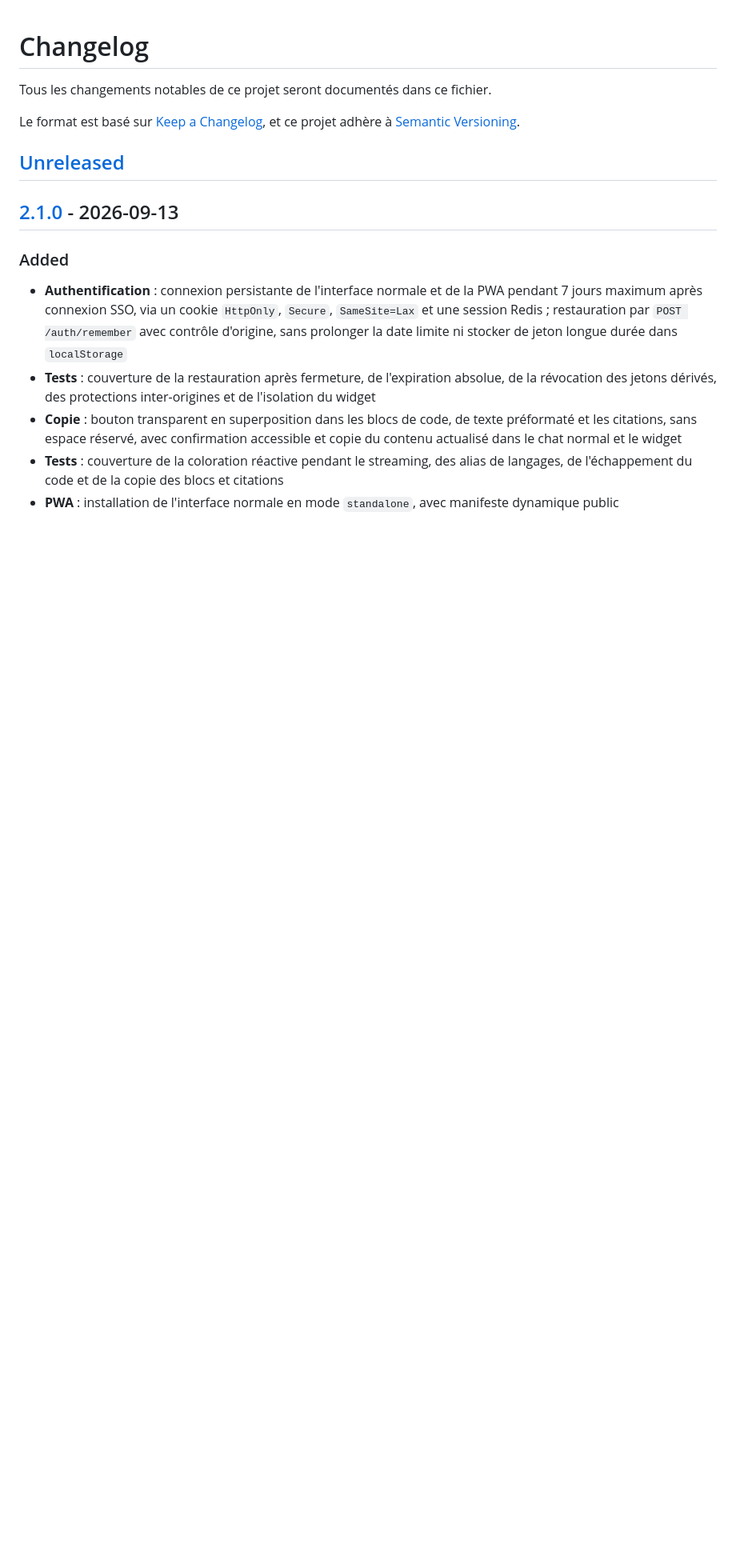
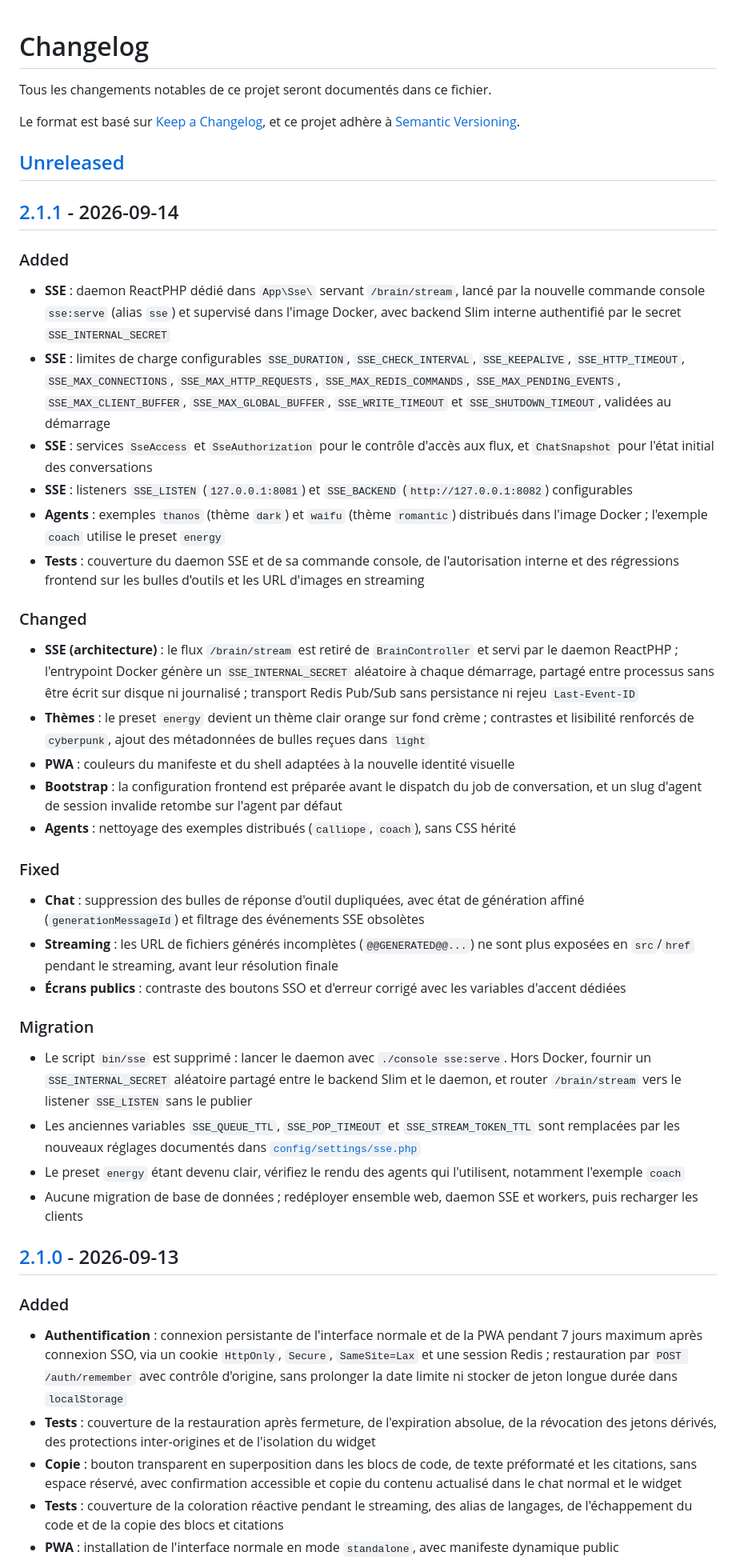
Before and after one commit to semhoun/claire-chatbot, a Markdown page: CHANGELOG.md, the part around one of its changes. Shown at 80% size. Drawn GitHub-style; blank space fills up the shorter version.

Commit message:
Prepare 2.1.1 release documentation

```diff
--- a/CHANGELOG.md
+++ b/CHANGELOG.md
@@ -6,6 +6,34 @@ Le format est basé sur [Keep a Changelog](https://keepachangelog.com/fr/1.0.0/)
 et ce projet adhère à [Semantic Versioning](https://semver.org/lang/fr/).
 
 ## [Unreleased]
+
+## [2.1.1] - 2026-09-14
+
+### Added
+- **SSE** : daemon ReactPHP dédié dans `App\Sse\` servant `/brain/stream`, lancé par la nouvelle commande console `sse:serve` (alias `sse`) et supervisé dans l'image Docker, avec backend Slim interne authentifié par le secret `SSE_INTERNAL_SECRET`
+- **SSE** : limites de charge configurables `SSE_DURATION`, `SSE_CHECK_INTERVAL`, `SSE_KEEPALIVE`, `SSE_HTTP_TIMEOUT`, `SSE_MAX_CONNECTIONS`, `SSE_MAX_HTTP_REQUESTS`, `SSE_MAX_REDIS_COMMANDS`, `SSE_MAX_PENDING_EVENTS`, `SSE_MAX_CLIENT_BUFFER`, `SSE_MAX_GLOBAL_BUFFER`, `SSE_WRITE_TIMEOUT` et `SSE_SHUTDOWN_TIMEOUT`, validées au démarrage
+- **SSE** : services `SseAccess` et `SseAuthorization` pour le contrôle d'accès aux flux, et `ChatSnapshot` pour l'état initial des conversations
+- **SSE** : listeners `SSE_LISTEN` (`127.0.0.1:8081`) et `SSE_BACKEND` (`http://127.0.0.1:8082`) configurables
+- **Agents** : exemples `thanos` (thème `dark`) et `waifu` (thème `romantic`) distribués dans l'image Docker ; l'exemple `coach` utilise le preset `energy`
+- **Tests** : couverture du daemon SSE et de sa commande console, de l'autorisation interne et des régressions frontend sur les bulles d'outils et les URL d'images en streaming
+
+### Changed
+- **SSE (architecture)** : le flux `/brain/stream` est retiré de `BrainController` et servi par le daemon ReactPHP ; l'entrypoint Docker génère un `SSE_INTERNAL_SECRET` aléatoire à chaque démarrage, partagé entre processus sans être écrit sur disque ni journalisé ; transport Redis Pub/Sub sans persistance ni rejeu `Last-Event-ID`
+- **Thèmes** : le preset `energy` devient un thème clair orange sur fond crème ; contrastes et lisibilité renforcés de `cyberpunk`, ajout des métadonnées de bulles reçues dans `light`
+- **PWA** : couleurs du manifeste et du shell adaptées à la nouvelle identité visuelle
+- **Bootstrap** : la configuration frontend est préparée avant le dispatch du job de conversation, et un slug d'agent de session invalide retombe sur l'agent par défaut
+- **Agents** : nettoyage des exemples distribués (`calliope`, `coach`), sans CSS hérité
+
+### Fixed
+- **Chat** : suppression des bulles de réponse d'outil dupliquées, avec état de génération affiné (`generationMessageId`) et filtrage des événements SSE obsolètes
+- **Streaming** : les URL de fichiers générés incomplètes (`@@GENERATED@@...`) ne sont plus exposées en `src`/`href` pendant le streaming, avant leur résolution finale
+- **Écrans publics** : contraste des boutons SSO et d'erreur corrigé avec les variables d'accent dédiées
+
+### Migration
+- Le script `bin/sse` est supprimé : lancer le daemon avec `./console sse:serve`. Hors Docker, fournir un `SSE_INTERNAL_SECRET` aléatoire partagé entre le backend Slim et le daemon, et router `/brain/stream` vers le listener `SSE_LISTEN` sans le publier
+- Les anciennes variables `SSE_QUEUE_TTL`, `SSE_POP_TIMEOUT` et `SSE_STREAM_TOKEN_TTL` sont remplacées par les nouveaux réglages documentés dans [`config/settings/sse.php`](config/settings/sse.php)
+- Le preset `energy` étant devenu clair, vérifiez le rendu des agents qui l'utilisent, notamment l'exemple `coach`
+- Aucune migration de base de données ; redéployer ensemble web, daemon SSE et workers, puis recharger les clients
 
 ## [2.1.0] - 2026-09-13
 
```
Also changed, not shown: other parts of CHANGELOG.md (+2 -1 lines), README.md (+2 -2 lines).
